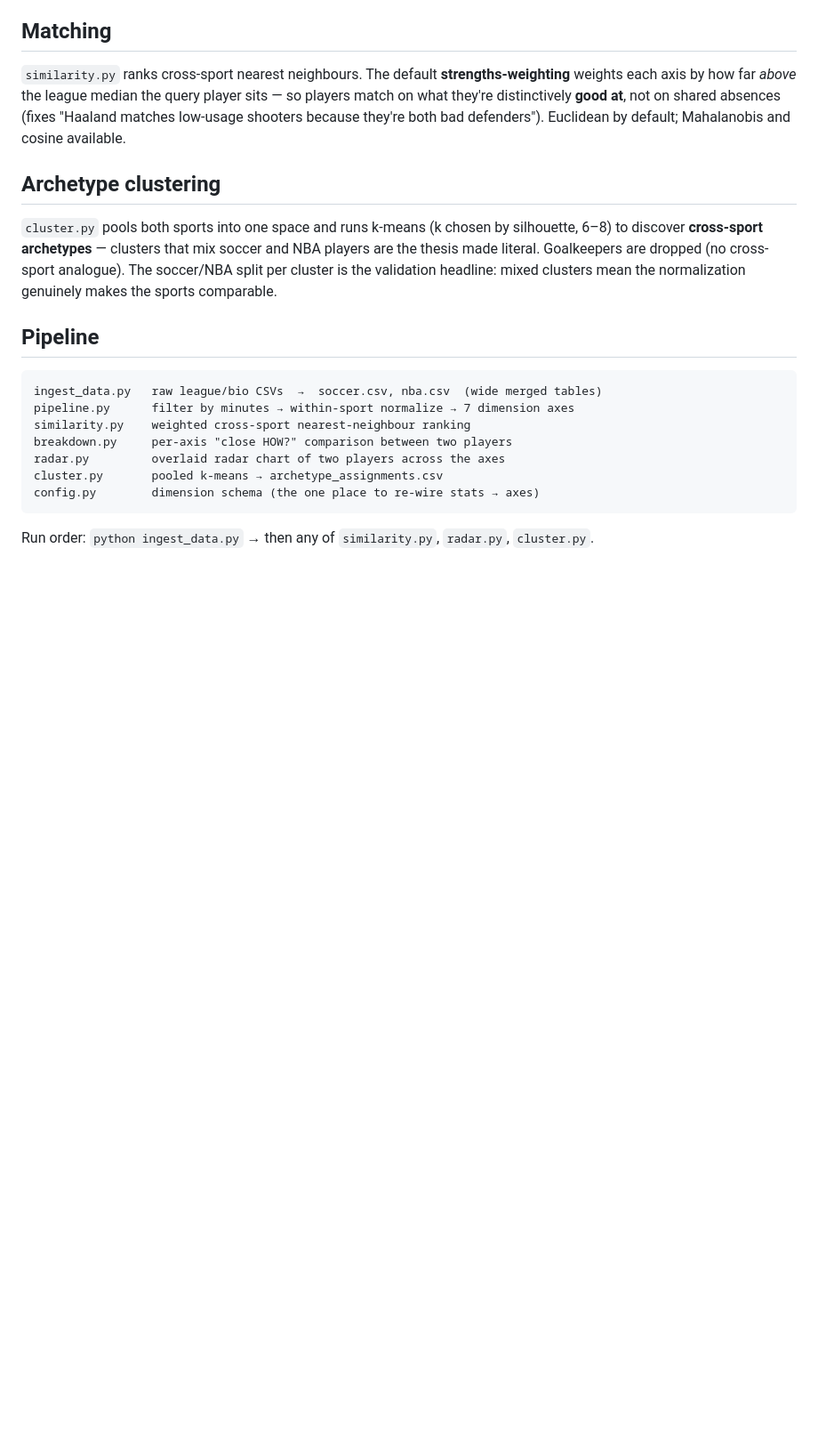
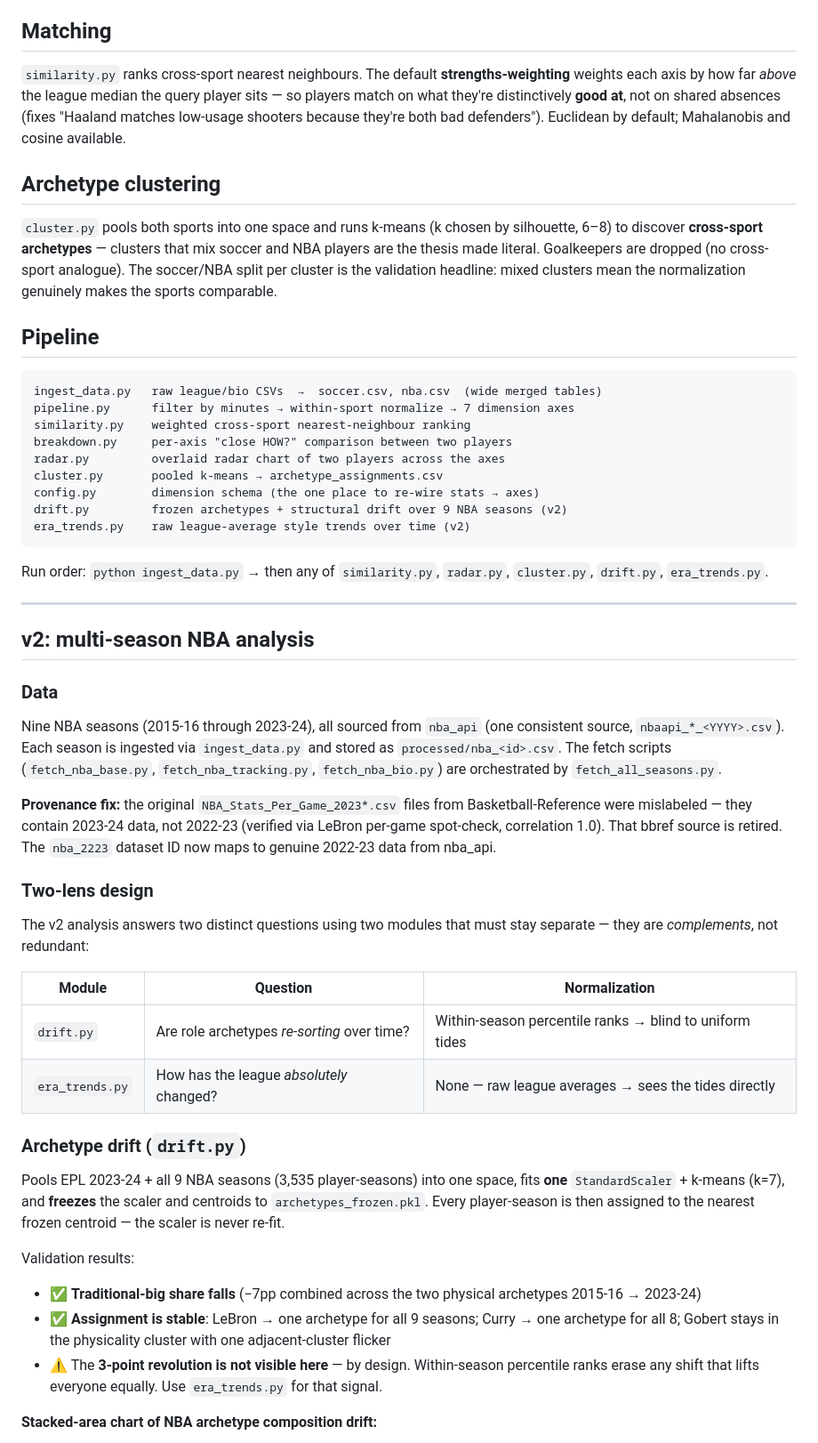
Before and after one commit to abhisaradev/nba-epl-similarity, a Markdown page: README.md, the part around one of its changes. Shown at 89% size. Drawn GitHub-style; blank space fills up the shorter version.

````diff
--- a/README.md
+++ b/README.md
@@ -100,7 +100,51 @@ breakdown.py     per-axis "close HOW?" comparison between two players
 radar.py         overlaid radar chart of two players across the axes
 cluster.py       pooled k-means → archetype_assignments.csv
 config.py        dimension schema (the one place to re-wire stats → axes)
+drift.py         frozen archetypes + structural drift over 9 NBA seasons (v2)
+era_trends.py    raw league-average style trends over time (v2)
 ```
 
 Run order: `python ingest_data.py` → then any of `similarity.py`, `radar.py`,
-`cluster.py`.
+`cluster.py`, `drift.py`, `era_trends.py`.
+
+---
+
+## v2: multi-season NBA analysis
+
+### Data
+
+Nine NBA seasons (2015-16 through 2023-24), all sourced from `nba_api` (one
+consistent source, `nbaapi_*_<YYYY>.csv`). Each season is ingested via
+`ingest_data.py` and stored as `processed/nba_<id>.csv`. The fetch scripts
+(`fetch_nba_base.py`, `fetch_nba_tracking.py`, `fetch_nba_bio.py`) are
+orchestrated by `fetch_all_seasons.py`.
+
+**Provenance fix:** the original `NBA_Stats_Per_Game_2023*.csv` files from
+Basketball-Reference were mislabeled — they contain 2023-24 data, not 2022-23
+(verified via LeBron per-game spot-check, correlation 1.0). That bbref source is
+retired. The `nba_2223` dataset ID now maps to genuine 2022-23 data from nba_api.
+
+### Two-lens design
+
+The v2 analysis answers two distinct questions using two modules that must stay
+separate — they are *complements*, not redundant:
+
+| Module | Question | Normalization |
+|---|---|---|
+| `drift.py` | Are role archetypes *re-sorting* over time? | Within-season percentile ranks → blind to uniform tides |
+| `era_trends.py` | How has the league *absolutely* changed? | None — raw league averages → sees the tides directly |
+
+### Archetype drift (`drift.py`)
+
+Pools EPL 2023-24 + all 9 NBA seasons (3,535 player-seasons) into one space,
+fits **one** `StandardScaler` + k-means (k=7), and **freezes** the scaler and
+centroids to `archetypes_frozen.pkl`. Every player-season is then assigned to the
+nearest frozen centroid — the scaler is never re-fit.
+
+Validation results:
+- ✅ **Traditional-big share falls** (−7pp combined across the two physical archetypes 2015-16 → 2023-24)
+- ✅ **Assignment is stable**: LeBron → one archetype for all 9 seasons; Curry → one archetype for all 8; Gobert stays in the physicality cluster with one adjacent-cluster flicker
+- ⚠️ The **3-point revolution is not visible here** — by design. Within-season percentile ranks erase any shift that lifts everyone equally. Use `era_trends.py` for that signal.
+
+**Stacked-area chart of NBA archetype composition drift:**
+
````
Also changed, not shown: other parts of README.md (+42 -12 lines), PROJECT_FILES.md (added, +208 -0 lines), examples/nba_archetype_drift.png (added), examples/nba_era_trends.png (added), 11 other files.
